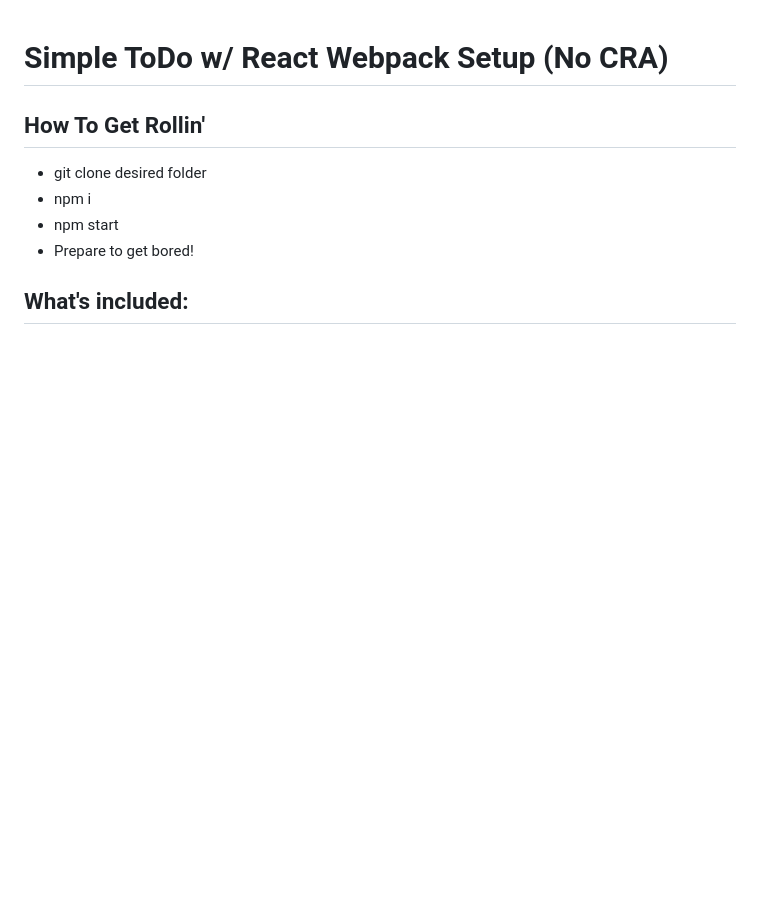
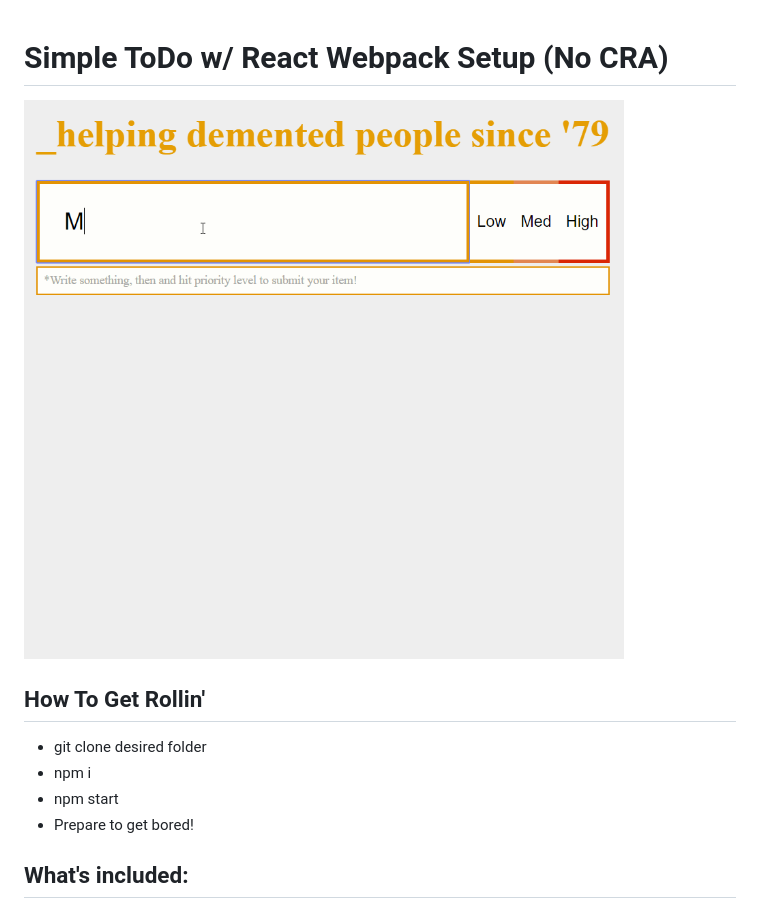
Before and after one commit to hoskonen/todo-react, a Markdown page: README.md, the part around the change. Drawn GitHub-style; pictures changed too: todo.gif (added); blank space fills up the shorter version.

```diff
--- a/README.md
+++ b/README.md
@@ -1,4 +1,6 @@
 # Simple ToDo w/ React Webpack Setup (No CRA)
+
+![](todo.gif)
 
 ## How To Get Rollin'
 
```
